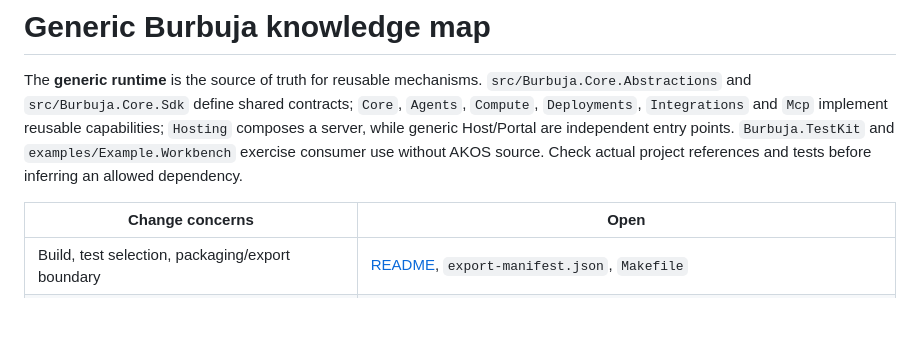
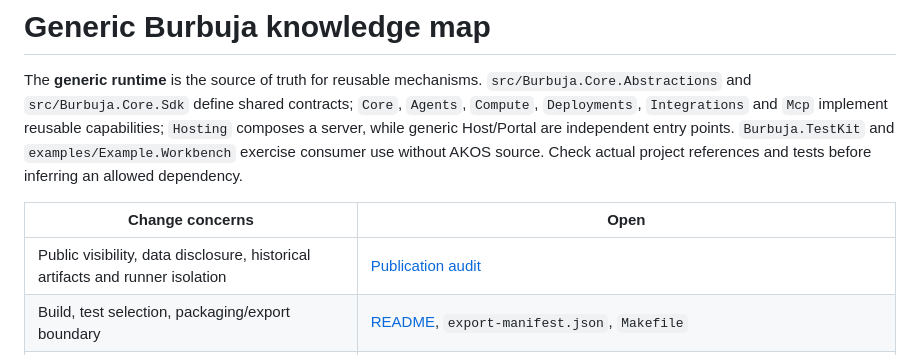
Before and after one commit to deep-dive-mexico/burbuja-kernel, a Markdown page: docs/wiki/OVERVIEW.md, the part around the change. Drawn GitHub-style; blank space fills up the shorter version.

Commit message:
Explain Burbuja Kernel and document public-release blockers [skip ci]

```diff
--- a/docs/wiki/OVERVIEW.md
+++ b/docs/wiki/OVERVIEW.md
@@ -4,6 +4,7 @@ The **generic runtime** is the source of truth for reusable mechanisms. `src/Bur
 
 | Change concerns | Open |
 |---|---|
+| Public visibility, data disclosure, historical artifacts and runner isolation | [Publication audit](../publication-audit.md) |
 | Build, test selection, packaging/export boundary | [README](../../README.md), `export-manifest.json`, `Makefile` |
 | Version numbers, release lines, tags, what a consumer pins | [Releases](../releases.md), `scripts/kernel-version.py` |
 | Curated release changes and notes before promotion | [Release notes](../../CHANGELOG.md), [notes workflow](../release-notes.md) |
```
Also changed, not shown: README.md (+153 -54 lines), docs/publication-audit.md (added, +44 -0 lines).
